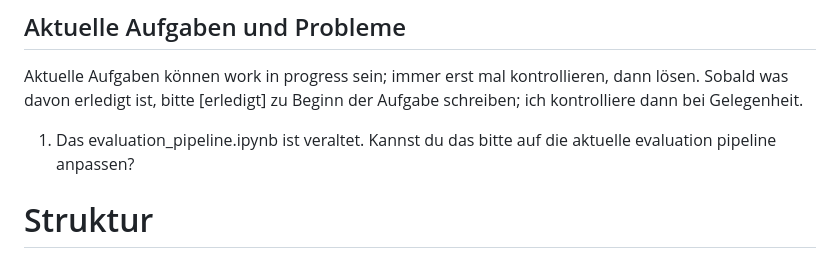
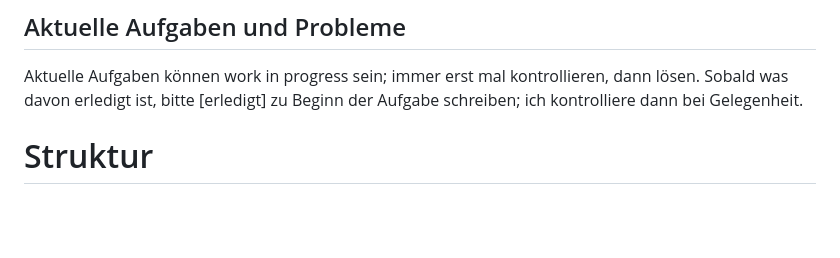
Before and after one commit to SebastianNagl/CourtPressGER, a Markdown page: README.md, the part around the change. GitHub-like rendering; blank space fills up the shorter version.

Commit message:
cleaned readme

```diff
--- a/README.md
+++ b/README.md
@@ -11,7 +11,6 @@ Neben den Pipeline-Skripten haben wir für unsere Analysen auch immer ein Jupyte
 ## Aktuelle Aufgaben und Probleme
 Aktuelle Aufgaben können work in progress sein; immer erst mal kontrollieren, dann lösen. Sobald was davon erledigt ist, bitte [erledigt] zu Beginn der Aufgabe schreiben; ich kontrolliere dann bei Gelegenheit.
 
-1. Das evaluation_pipeline.ipynb ist veraltet. Kannst du das bitte auf die aktuelle evaluation pipeline anpassen?
 
 # Struktur
 Das Projekt folgt im Kern der Cookiecutter Data Science Projektstruktur. Skripte und Module sind unter courtpressger/ angeordnet.
```
